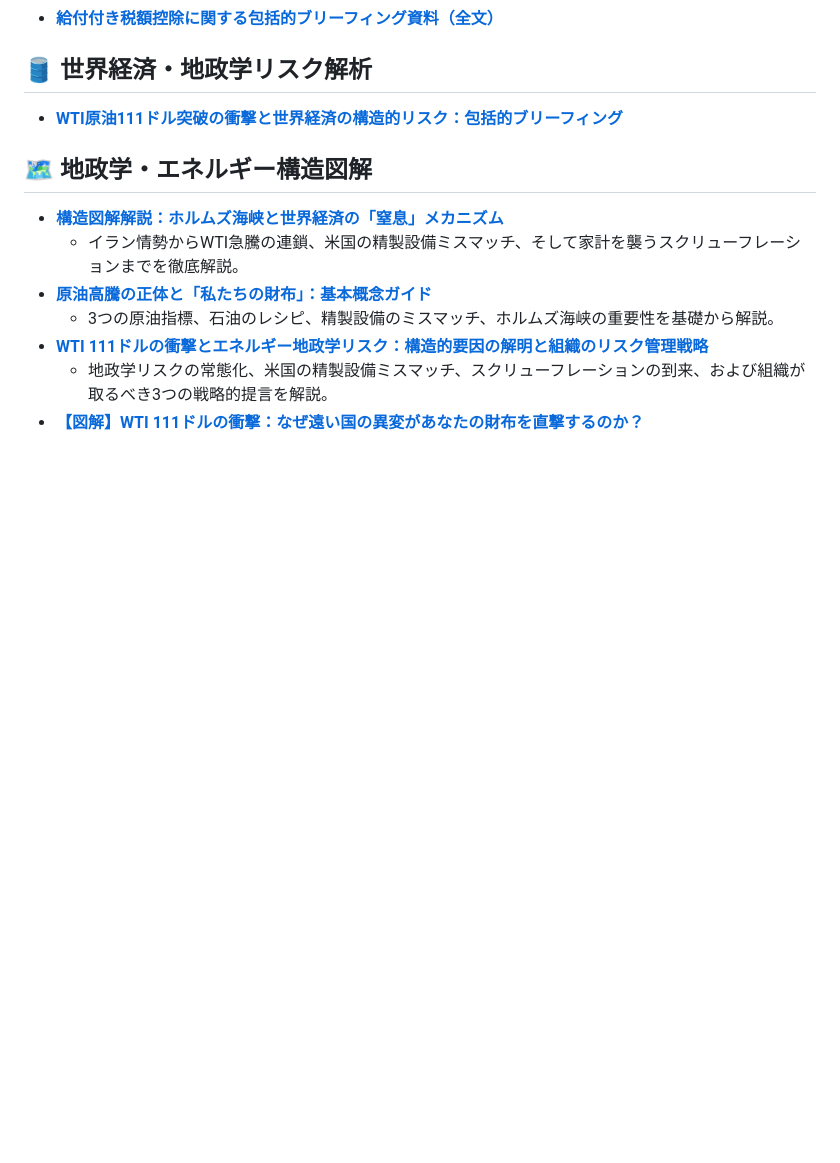
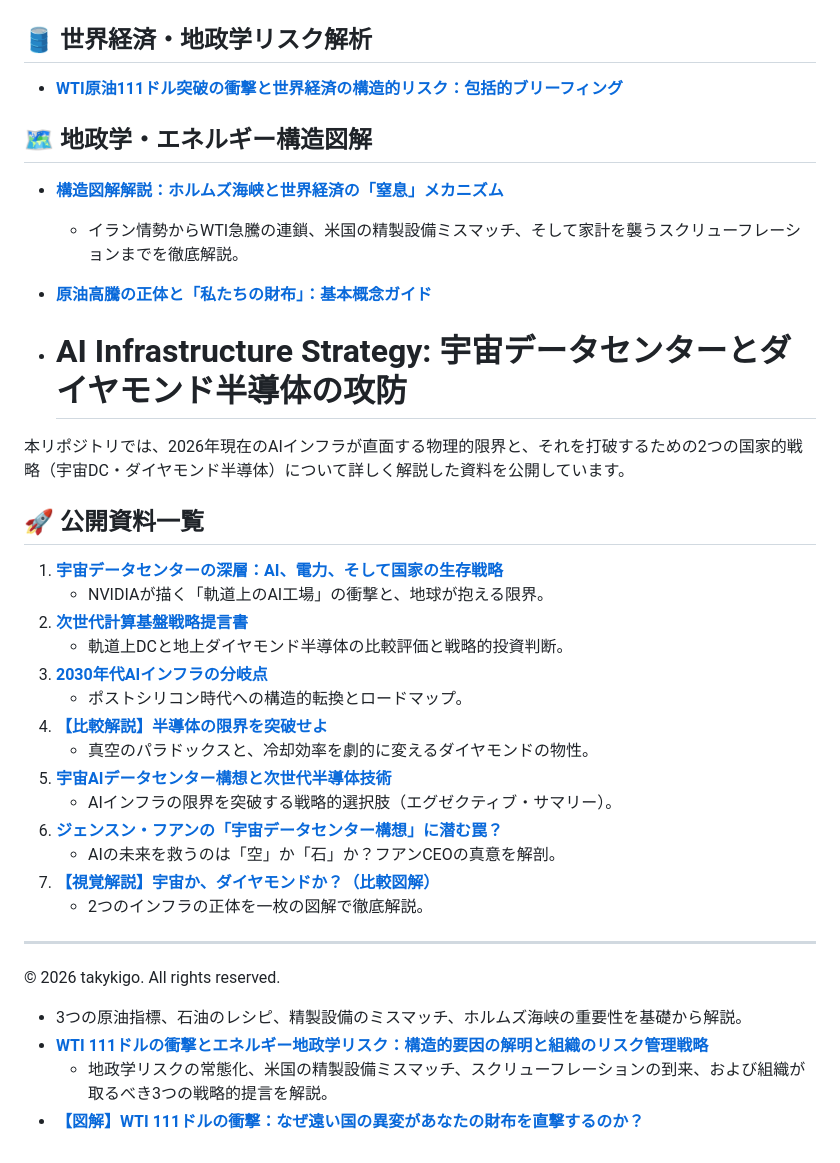
Before and after one commit to takykigo/youtube, a Markdown page: README.md, the part around the change. GitHub-like rendering; blank space fills up the shorter version.

```diff
--- a/README.md
+++ b/README.md
@@ -97,6 +97,30 @@
 - **[構造図解解説：ホルムズ海峡と世界経済の「窒息」メカニズム](https://takykigo.github.io/youtube/hidenaga/hormuz-chokepoint-analysis.html)**
   - イラン情勢からWTI急騰の連鎖、米国の精製設備ミスマッチ、そして家計を襲うスクリューフレーションまでを徹底解説。
 - **[原油高騰の正体と「私たちの財布」：基本概念ガイド](https://takykigo.github.io/youtube/hidenaga/crude-oil-basics-guide.html)**
+
+- # AI Infrastructure Strategy: 宇宙データセンターとダイヤモンド半導体の攻防
+
+本リポジトリでは、2026年現在のAIインフラが直面する物理的限界と、それを打破するための2つの国家的戦略（宇宙DC・ダイヤモンド半導体）について詳しく解説した資料を公開しています。
+
+## 🚀 公開資料一覧
+
+1. **[宇宙データセンターの深層：AI、電力、そして国家の生存戦略](https://takykigo.github.io/youtube/space-dc-deep-dive.html)**
+   - NVIDIAが描く「軌道上のAI工場」の衝撃と、地球が抱える限界。
+2. **[次世代計算基盤戦略提言書](https://takykigo.github.io/youtube/strategic-proposal.html)**
+   - 軌道上DCと地上ダイヤモンド半導体の比較評価と戦略的投資判断。
+3. **[2030年代AIインフラの分岐点](https://takykigo.github.io/youtube/2030s-infrastructure-point.html)**
+   - ポストシリコン時代への構造的転換とロードマップ。
+4. **[【比較解説】半導体の限界を突破せよ](https://takykigo.github.io/youtube/comparison-semiconductor.html)**
+   - 真空のパラドックスと、冷却効率を劇的に変えるダイヤモンドの物性。
+5. **[宇宙AIデータセンター構想と次世代半導体技術](https://takykigo.github.io/youtube/space-ai-infrastructure-strategy.html)**
+   - AIインフラの限界を突破する戦略的選択肢（エグゼクティブ・サマリー）。
+6. **[ジェンスン・フアンの「宇宙データセンター構想」に潜む罠？](https://takykigo.github.io/youtube/jensen-huang-trap.html)**
+   - AIの未来を救うのは「空」か「石」か？フアンCEOの真意を解剖。
+7. **[【視覚解説】宇宙か、ダイヤモンドか？（比較図解）](https://takykigo.github.io/youtube/ultimate-infrastructure-comparison.html)**
+   - 2つのインフラの正体を一枚の図解で徹底解説。
+
+---
+© 2026 takykigo. All rights reserved.
   - 3つの原油指標、石油のレシピ、精製設備のミスマッチ、ホルムズ海峡の重要性を基礎から解説。
 - **[WTI 111ドルの衝撃とエネルギー地政学リスク：構造的要因の解明と組織のリスク管理戦略](https://takykigo.github.io/youtube/hidenaga/energy-geopolitics-risk-report.html)**
   - 地政学リスクの常態化、米国の精製設備ミスマッチ、スクリューフレーションの到来、および組織が取るべき3つの戦略的提言を解説。
```
